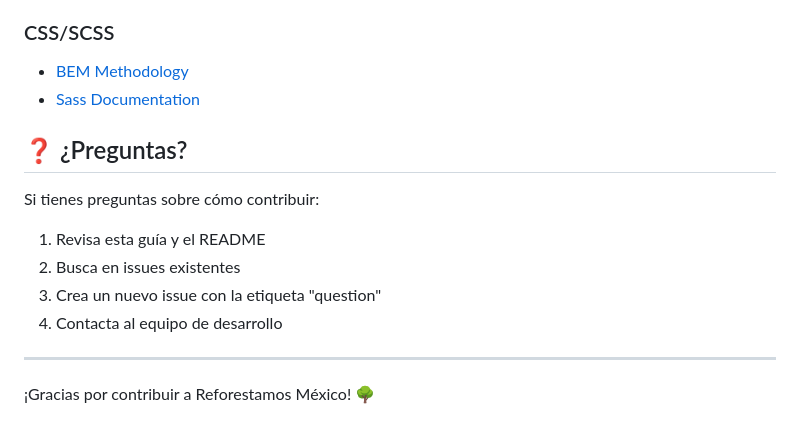
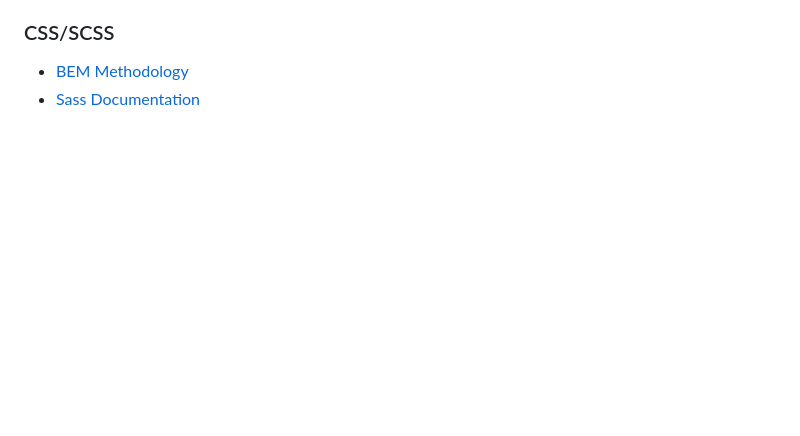
Before and after one commit to AlbertoReforestamos2022/themereforestamosprueba, a Markdown page: CONTRIBUTING.md, the part around one of its changes. GitHub-like rendering; blank space fills up the shorter version.

Commit message:
Update formatting and headings in CONTRIBUTING.md

```diff
--- a/CONTRIBUTING.md
+++ b/CONTRIBUTING.md
@@ -428,15 +428,3 @@ Cualquier otro contexto o screenshots.
 ### CSS/SCSS
 - [BEM Methodology](https://en.bem.info/methodology/)
 - [Sass Documentation](https://sass-lang.com/documentation)
-
-## ❓ ¿Preguntas?
-
-Si tienes preguntas sobre cómo contribuir:
-1. Revisa esta guía y el README
-2. Busca en issues existentes
-3. Crea un nuevo issue con la etiqueta "question"
-4. Contacta al equipo de desarrollo
-
----
-
-¡Gracias por contribuir a Reforestamos México! 🌳
```
Also changed, not shown: other parts of CONTRIBUTING.md (+14 -14 lines).
